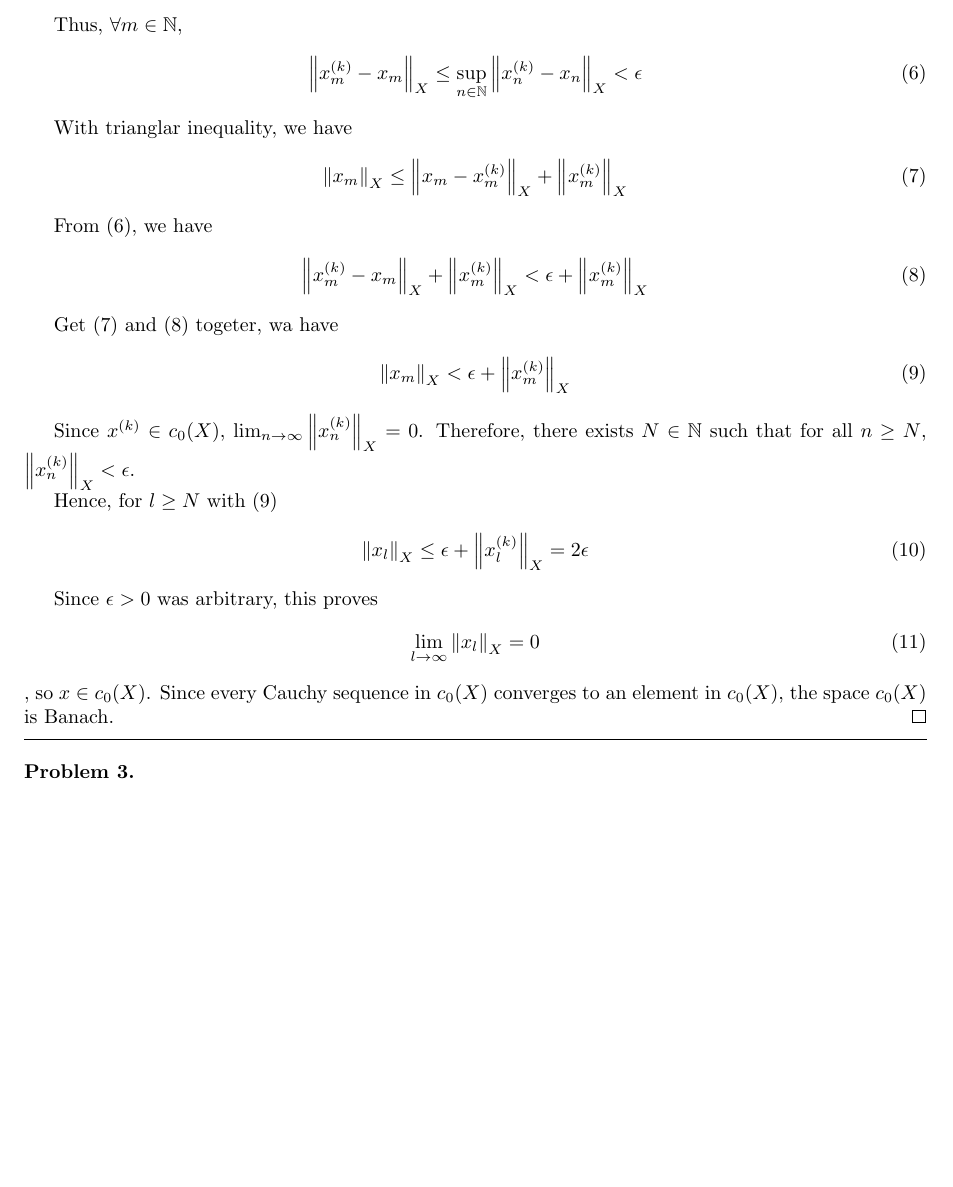
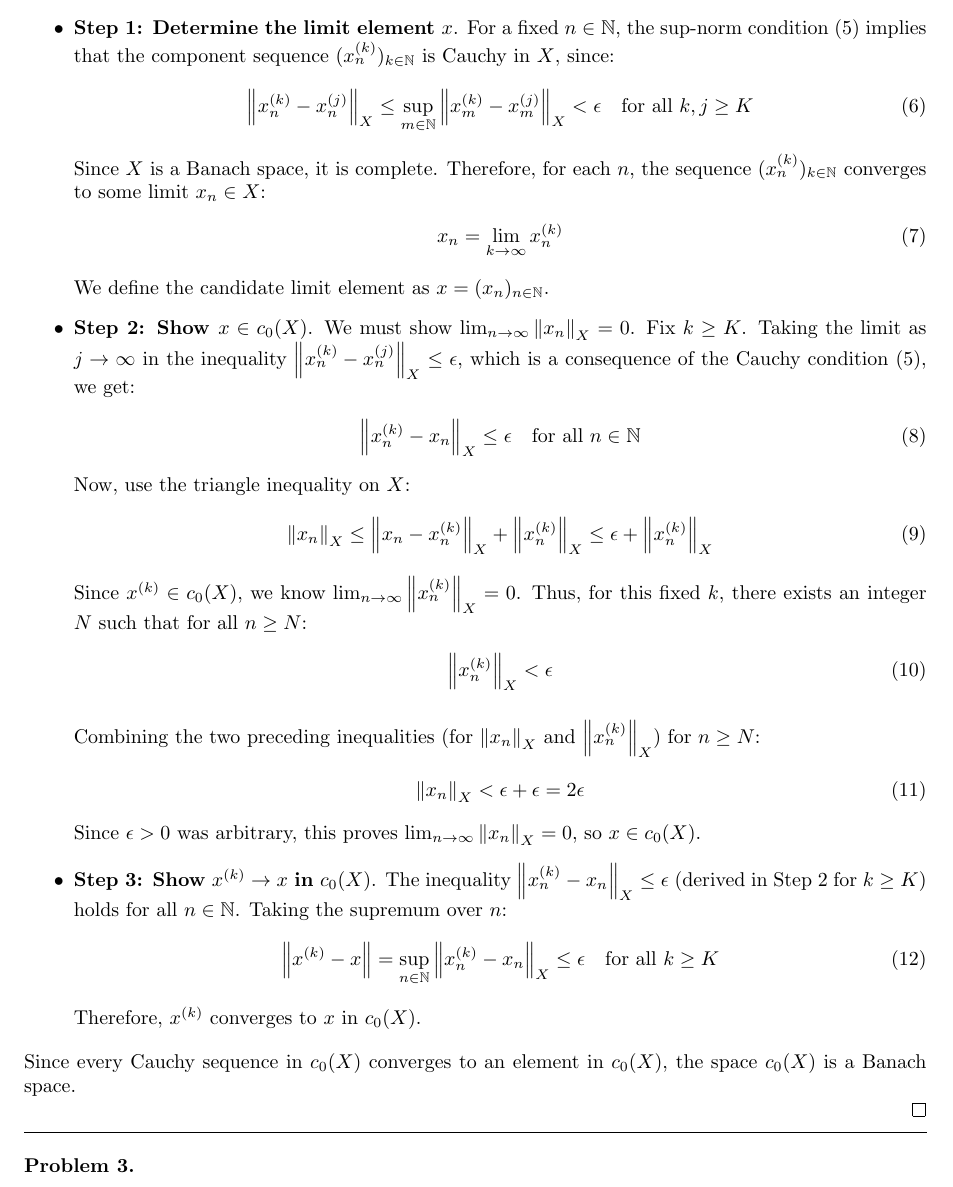
Before and after one commit to ryu-iku/functional_analysis, a LaTeX document (1002/1002.tex): part of page 2 of 4, cut at the place of the change, the shorter picture padded with empty space. Compiled offline with pdfLaTeX.

Commit message:
Update 1002 for Homework 4

```diff
--- a/1002/1002.tex
+++ b/1002/1002.tex
@@ -128 +124,2 @@ $$
     \begin{gather}
+    \norm{x^{(k)} - x^{(j)}} = \sup_{n\in\mathbb{N}} \norm{x_n^{(k)} - x_n^{(j)}}_X < \epsilon \label{eq:cauchy_sup}
@@ -131,46 +126,105 @@ $$
     \end{gather}
 
-Thus, $\forall m \in \N$,
+    \begin{itemize}
+        \item \textbf{Step 1: Determine the limit element $x$}.
+        For a fixed $n \in \mathbb{N}$, the sup-norm condition $(\ref{eq:cauchy_sup})$ implies that the component sequence $(x_n^{(k)})_{k\in\mathbb{N}}$ is Cauchy in $X$, since:
         \begin{gather}
-\norm{x_m^{(k)} - x_m}_X
-\leq \sup_{n\in\N} \norm{x_n^{(k)} - x_n}_{X}
-< \epsilon
+        \norm{x_n^{(k)} - x_n^{(j)}}_X \leq \sup_{m\in\mathbb{N}} \norm{x_m^{(k)} - x_m^{(j)}}_X < \epsilon \quad \text{for all } k, j \geq K
+        \end{gather}
+        Since $X$ is a Banach space, it is complete. Therefore, for each $n$, the sequence $(x_n^{(k)})_{k\in\mathbb{N}}$ converges to some limit $x_n \in X$:
+        \begin{gather}
+        x_n = \lim_{k\to\infty} x_n^{(k)}
+        \end{gather}
+        We define the candidate limit element as $x = (x_n)_{n\in\mathbb{N}}$.
+
+        \item \textbf{Step 2: Show $x \in c_0(X)$}.
+        We must show $\lim_{n\to\infty} \norm{x_n}_X = 0$.
+        Fix $k \geq K$. Taking the limit as $j \to \infty$ in the inequality $\norm{x_n^{(k)} - x_n^{(j)}}_X \leq \epsilon$, which is a consequence of the Cauchy condition $(\ref{eq:cauchy_sup})$, we get:
+        \begin{gather}
+        \norm{x_n^{(k)} - x_n}_X \leq \epsilon \quad \text{for all } n \in \mathbb{N}
+        \end{gather}
+        Now, use the triangle inequality on $X$:
+        \begin{gather}
+        \norm{x_n}_X \leq \norm{x_n - x_n^{(k)}}_X + \norm{x_n^{(k)}}_X \leq \epsilon + \norm{x_n^{(k)}}_X
+        \end{gather}
+        Since $x^{(k)} \in c_0(X)$, we know $\lim_{n\to\infty} \norm{x_n^{(k)}}_X = 0$.
+        Thus, for this fixed $k$, there exists an integer $N$ such that for all $n \geq N$:
+        \begin{gather}
+        \norm{x_n^{(k)}}_X < \epsilon
         \end{gather}
 
-With trianglar inequality, we have
+        Combining the two preceding inequalities (for $\norm{x_n}_X$ and $\norm{x_n^{(k)}}_X$) for $n \geq N$:
         \begin{gather}
-\norm{x_m}_{X}
-\leq \norm{x_m - x_m^{(k)}}_{X} + \norm{x_m^{(k)}}_{X}
+        \norm{x_n}_X < \epsilon + \epsilon = 2\epsilon
         \end{gather}
+        Since $\epsilon > 0$ was arbitrary, this proves $\lim_{n\to\infty} \norm{x_n}_X = 0$, so $x \in c_0(X)$.
 
-From (6), we have
+        \item \textbf{Step 3: Show $x^{(k)} \to x$ in $c_0(X)$}.
+        The inequality $\norm{x_n^{(k)} - x_n}_X \leq \epsilon$ (derived in Step 2 for $k \geq K$) holds for all $n \in \mathbb{N}$.
+        Taking the supremum over $n$:
         \begin{gather}
-\norm{x_m^{(k)} - x_m}_X + \norm{x_m^{(k)}}_{X}
-< \epsilon + \norm{x_m^{(k)}}_{X}
+        \norm{x^{(k)} - x} = \sup_{n\in\mathbb{N}} \norm{x_n^{(k)} - x_n}_X \leq \epsilon \quad \text{for all } k \geq K
         \end{gather}
+        Therefore, $x^{(k)}$ converges to $x$ in $c_0(X)$.
+    \end{itemize}
+    Since every Cauchy sequence in $c_0(X)$ converges to an element in $c_0(X)$, the space $c_0(X)$ is a Banach space.
 
-Get (7) and (8) togeter, wa have
-\begin{gather}
-\norm{x_m}_{X}
-< \epsilon + \norm{x_m^{(k)}}_{X}
-\end{gather}
+% 2. $X$ is Banach $\Longrightarrow$ completeness of $c_0(X)$ :
 
-Since $x^{(k)} \in c_0(X)$, $\lim_{n\to\infty} \norm{x_n^{(k)}}_{X} = 0$.
-Therefore, there exists $N \in \N$ such that for all $n \geq N$, $\norm{x_n^{(k)}}_{X} < \epsilon$.
+% Assume $X$ is a Banach space. Let $(x^{(k)})_{k\in\N}$ be a Cauchy sequence in $c_0(X)$ with respect to the $\sup$-norm, where $x^{(k)} = (x_1^{(k)}, x_2^{(k)}, \ldots)$, and let it converge to $x$.
 
-Hence, for $l \geq N$ with (9)
-\begin{gather}
-\norm{x_l}_{X}
-\leq \epsilon + \norm{x_l^{(k)}}_{X}
-= 2\epsilon
-\end{gather}
+% Since the sequence is Cauchy, we have
+% $$
+% \forall \epsilon > 0, \exists k > N \text{ s.t. }
+% \norm{x^{(k)} - x} < \epsilon,
+% $$
 
-Since $\epsilon > 0$ was arbitrary, this proves
-\begin{gather}
-\lim_{l\to\infty} \norm{x_l}_{X} = 0
-\end{gather}
-, so $x \in c_0(X)$.
-Since every Cauchy sequence in $c_0(X)$ converges to an element in $c_0(X)$, the space $c_0(X)$ is Banach.
+% \begin{gather}
+% \therefore \epsilon > \norm{x^{(k)} - x}
+% = \sup_{n\in\N} \norm{x_n^{(k)} - x_n}_{X}
+% \end{gather}
+
+% Thus, $\forall m \in \N$,
+% \begin{gather}
+% \norm{x_m^{(k)} - x_m}_X
+% \leq \sup_{n\in\N} \norm{x_n^{(k)} - x_n}_{X}
+% < \epsilon
+% \end{gather}
+
+% With trianglar inequality, we have
+% \begin{gather}
+% \norm{x_m}_{X}
+% \leq \norm{x_m - x_m^{(k)}}_{X} + \norm{x_m^{(k)}}_{X}
+% \end{gather}
+
+% From (6), we have
+% \begin{gather}
+% \norm{x_m^{(k)} - x_m}_X + \norm{x_m^{(k)}}_{X}
+% < \epsilon + \norm{x_m^{(k)}}_{X}
+% \end{gather}
+
+% Get (7) and (8) togeter, wa have
+% \begin{gather}
+% \norm{x_m}_{X}
+% < \epsilon + \norm{x_m^{(k)}}_{X}
+% \end{gather}
+
+% Since $x^{(k)} \in c_0(X)$, $\lim_{n\to\infty} \norm{x_n^{(k)}}_{X} = 0$.
+% Therefore, there exists $N \in \N$ such that for all $n \geq N$, $\norm{x_n^{(k)}}_{X} < \epsilon$.
+
+% Hence, for $l \geq N$ with (9)
+% \begin{gather}
+% \norm{x_l}_{X}
+% \leq \epsilon + \norm{x_l^{(k)}}_{X}
+% = 2\epsilon
+% \end{gather}
+
+% Since $\epsilon > 0$ was arbitrary, this proves
+% \begin{gather}
+% \lim_{l\to\infty} \norm{x_l}_{X} = 0
+% \end{gather}
+% , so $x \in c_0(X)$.
+% Since every Cauchy sequence in $c_0(X)$ converges to an element in $c_0(X)$, the space $c_0(X)$ is Banach.
 \end{proof}
 
 \hrule
```
Also changed, not shown: 1002/1002.pdf, 1002/1002.tex (16 more changed lines). Lines whose indentation alone changed are shown as unchanged.
